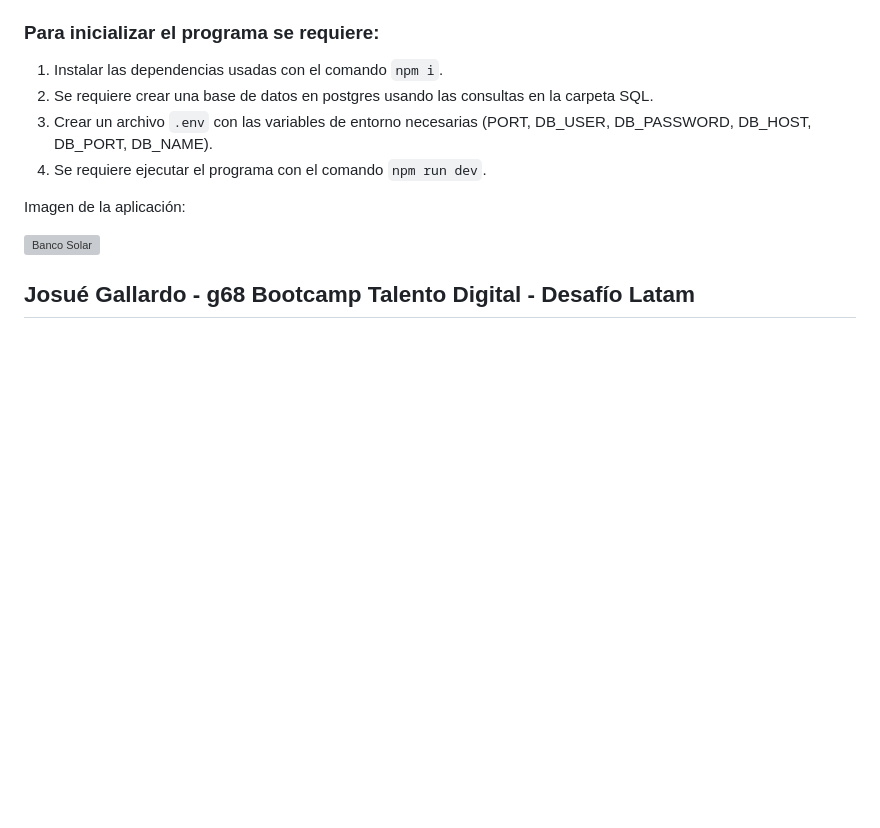
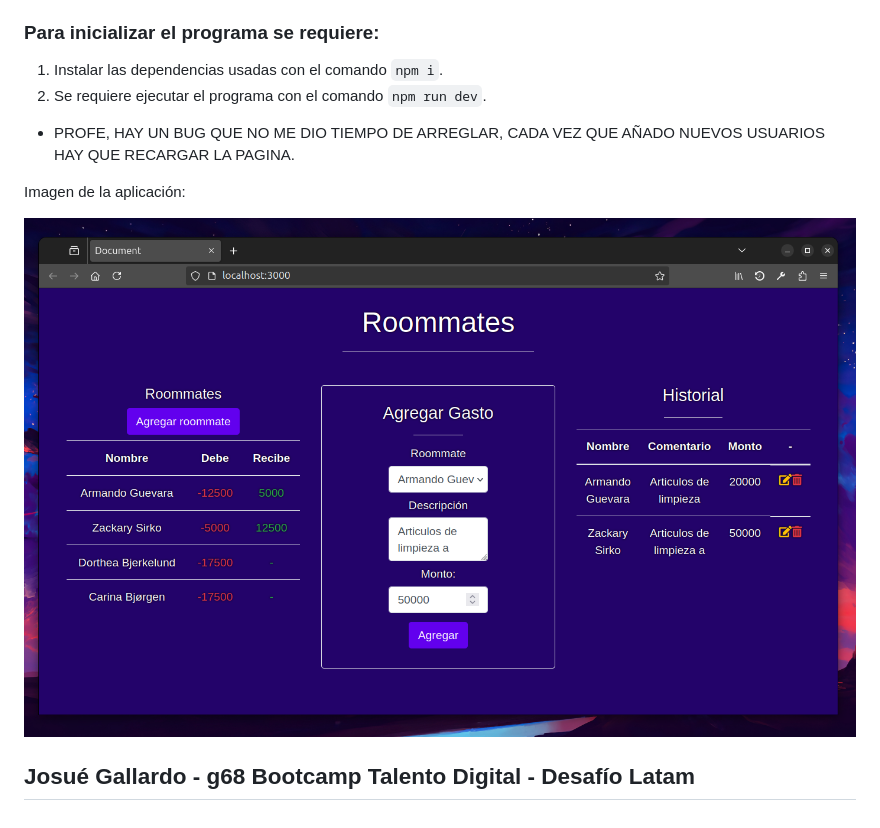
Before and after one commit to Im-Elias/Desafio_roommates, a Markdown page: README.md, the part around the change. Rendered like a GitHub page; pictures changed too: assets/screeenshot/1.png (added); blank space fills up the shorter version; grey boxes are pictures that could not be loaded.

```diff
--- a/README.md
+++ b/README.md
@@ -10,12 +10,12 @@ de gastos entre roommates.
 ### Para inicializar el programa se requiere:
 
 1. Instalar las dependencias usadas con el comando `npm i`.
-2. Se requiere crear una base de datos en postgres usando las consultas en la carpeta SQL.
-3. Crear un archivo `.env` con las variables de entorno necesarias (PORT, DB_USER, DB_PASSWORD, DB_HOST, DB_PORT, DB_NAME).
-4. Se requiere ejecutar el programa con el comando `npm run dev`.
+2. Se requiere ejecutar el programa con el comando `npm run dev`.
+
+- PROFE, HAY UN BUG QUE NO ME DIO TIEMPO DE ARREGLAR, CADA VEZ QUE AÑADO NUEVOS USUARIOS HAY QUE RECARGAR LA PAGINA.
 
 Imagen de la aplicación:
 
-![Banco Solar](./screenshot/1.png)
+![Roomates](./assets/screeenshot/1.png)
 
 ## Josué Gallardo - g68 Bootcamp Talento Digital - Desafío Latam
```
Also changed, not shown: 4 other files.
